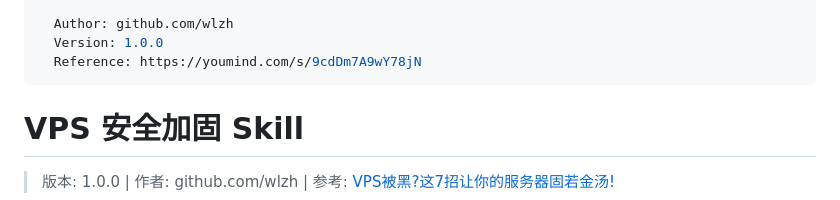
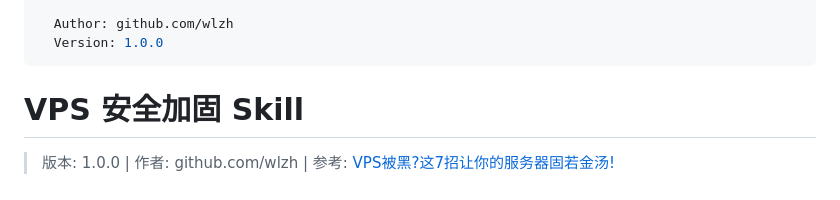
Before and after one commit to wlzh/skills, a Markdown page: vps-security-hardening/SKILL.md, the part around the change. Rendered like a GitHub page.

Commit message:
chore: remove reference link from SKILL.md

```diff
--- a/vps-security-hardening/SKILL.md
+++ b/vps-security-hardening/SKILL.md
@@ -19,7 +19,6 @@ description: |
 
   Author: github.com/wlzh
   Version: 1.0.0
-  Reference: https://youmind.com/s/9cdDm7A9wY78jN
 ---
 
 # VPS 安全加固 Skill
```
